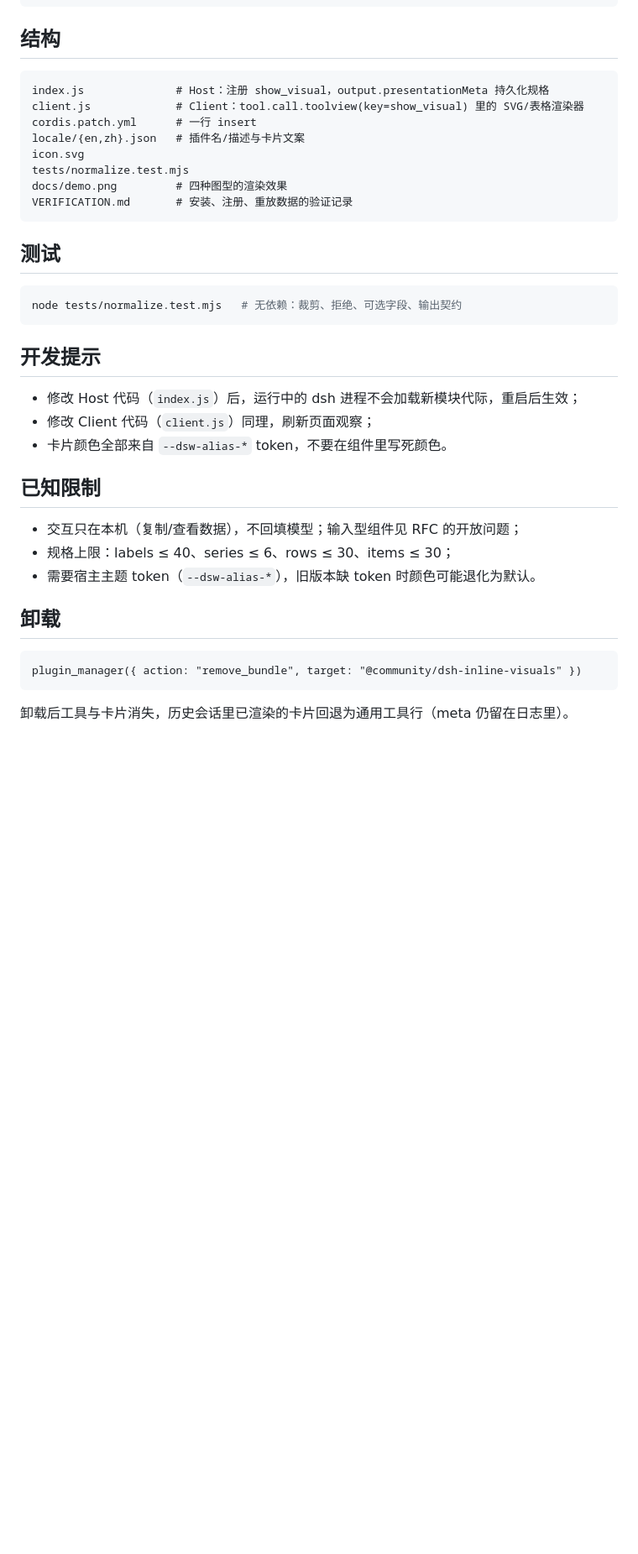
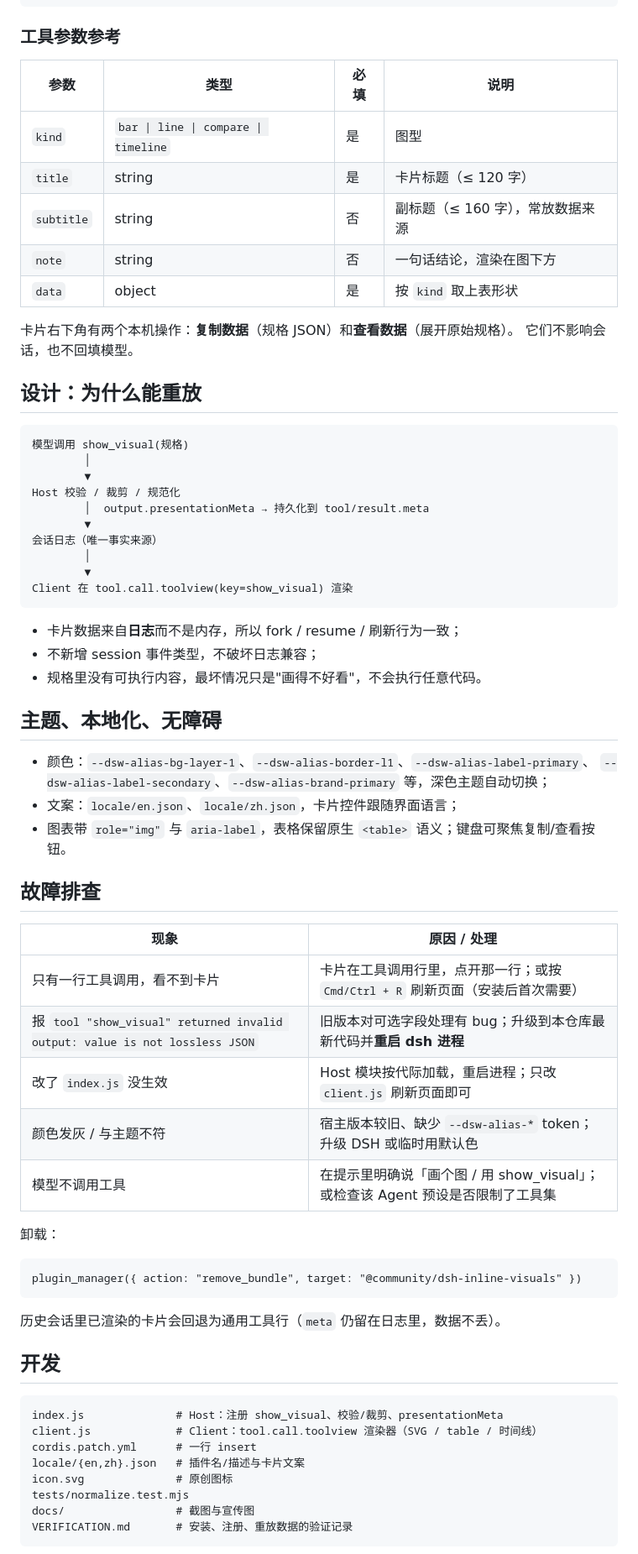
Before and after one commit to YLifeOnlyOnce/dsh-inline-visuals, a Markdown page: README.md, the part around one of its changes. Shown at 84% size. GitHub-like rendering; blank space fills up the shorter version.

````diff
--- a/README.md
+++ b/README.md
@@ -53,41 +87,73 @@ plugin_manager({ action: "install_bundle", target: "/abs/path/to/dsh-inline-visu
 }
 ```
 
-## 结构
+### 工具参数参考
+
+| 参数 | 类型 | 必填 | 说明 |
+|---|---|---|---|
+| `kind` | `bar \| line \| compare \| timeline` | 是 | 图型 |
+| `title` | string | 是 | 卡片标题（≤ 120 字） |
+| `subtitle` | string | 否 | 副标题（≤ 160 字），常放数据来源 |
+| `note` | string | 否 | 一句话结论，渲染在图下方 |
+| `data` | object | 是 | 按 `kind` 取上表形状 |
+
+卡片右下角有两个本机操作：**复制数据**（规格 JSON）和**查看数据**（展开原始规格）。
+它们不影响会话，也不回填模型。
+
+## 设计：为什么能重放
 
 ```
-index.js              # Host：注册 show_visual，output.presentationMeta 持久化规格
-client.js             # Client：tool.call.toolview(key=show_visual) 里的 SVG/表格渲染器
-cordis.patch.yml      # 一行 insert
-locale/{en,zh}.json   # 插件名/描述与卡片文案
-icon.svg
-tests/normalize.test.mjs
-docs/demo.png         # 四种图型的渲染效果
-VERIFICATION.md       # 安装、注册、重放数据的验证记录
+模型调用 show_visual(规格)
+        │
+        ▼
+Host 校验 / 裁剪 / 规范化
+        │  output.presentationMeta → 持久化到 tool/result.meta
+        ▼
+会话日志（唯一事实来源）
+        │
+        ▼
+Client 在 tool.call.toolview(key=show_visual) 渲染
 ```
 
-## 测试
+- 卡片数据来自**日志**而不是内存，所以 fork / resume / 刷新行为一致；
+- 不新增 session 事件类型，不破坏日志兼容；
+- 规格里没有可执行内容，最坏情况只是"画得不好看"，不会执行任意代码。
 
-```bash
-node tests/normalize.test.mjs   # 无依赖：裁剪、拒绝、可选字段、输出契约
-```
+## 主题、本地化、无障碍
 
-## 开发提示
+- 颜色：`--dsw-alias-bg-layer-1`、`--dsw-alias-border-l1`、`--dsw-alias-label-primary`、
+  `--dsw-alias-label-secondary`、`--dsw-alias-brand-primary` 等，深色主题自动切换；
+- 文案：`locale/en.json`、`locale/zh.json`，卡片控件跟随界面语言；
+- 图表带 `role="img"` 与 `aria-label`，表格保留原生 `<table>` 语义；键盘可聚焦复制/查看按钮。
 
-- 修改 Host 代码（`index.js`）后，运行中的 dsh 进程不会加载新模块代际，重启后生效；
-- 修改 Client 代码（`client.js`）同理，刷新页面观察；
-- 卡片颜色全部来自 `--dsw-alias-*` token，不要在组件里写死颜色。
+## 故障排查
 
-## 已知限制
+| 现象 | 原因 / 处理 |
+|---|---|
+| 只有一行工具调用，看不到卡片 | 卡片在工具调用行里，点开那一行；或按 `Cmd/Ctrl + R` 刷新页面（安装后首次需要） |
+| 报 `tool "show_visual" returned invalid output: value is not lossless JSON` | 旧版本对可选字段处理有 bug；升级到本仓库最新代码并**重启 dsh 进程** |
+| 改了 `index.js` 没生效 | Host 模块按代际加载，重启进程；只改 `client.js` 刷新页面即可 |
+| 颜色发灰 / 与主题不符 | 宿主版本较旧、缺少 `--dsw-alias-*` token；升级 DSH 或临时用默认色 |
+| 模型不调用工具 | 在提示里明确说「画个图 / 用 show_visual」；或检查该 Agent 预设是否限制了工具集 |
 
-- 交互只在本机（复制/查看数据），不回填模型；输入型组件见 RFC 的开放问题；
-- 规格上限：labels ≤ 40、series ≤ 6、rows ≤ 30、items ≤ 30；
-- 需要宿主主题 token（`--dsw-alias-*`），旧版本缺 token 时颜色可能退化为默认。
-
-## 卸载
+卸载：
 
 ```text
 plugin_manager({ action: "remove_bundle", target: "@community/dsh-inline-visuals" })
 ```
 
-卸载后工具与卡片消失，历史会话里已渲染的卡片回退为通用工具行（meta 仍留在日志里）。
+历史会话里已渲染的卡片会回退为通用工具行（`meta` 仍留在日志里，数据不丢）。
+
+## 开发
+
+```
+index.js              # Host：注册 show_visual、校验/裁剪、presentationMeta
+client.js             # Client：tool.call.toolview 渲染器（SVG / table / 时间线）
+cordis.patch.yml      # 一行 insert
+locale/{en,zh}.json   # 插件名/描述与卡片文案
+icon.svg              # 原创图标
+tests/normalize.test.mjs
+docs/                 # 截图与宣传图
+VERIFICATION.md       # 安装、注册、重放数据的验证记录
+```
+
````
Also changed, not shown: other parts of README.md (+81 -22 lines), PROMO.md (added, +88 -0 lines), docs/banner.png (added), docs/before-after.png (added), 2 other files.
